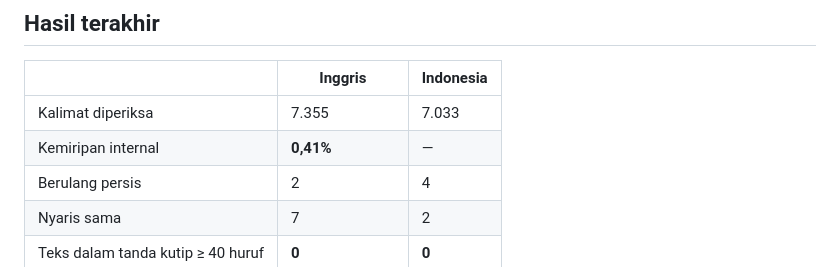
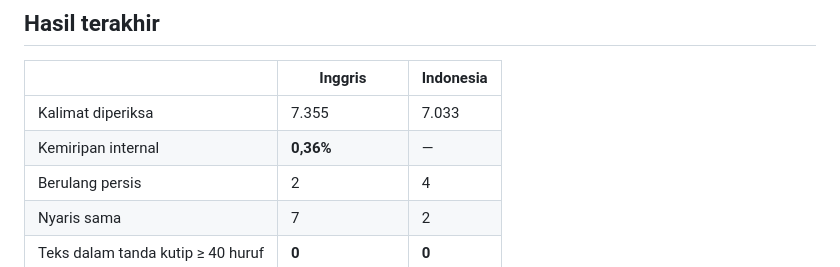
Before and after one commit to SetyoWisodo/SetyoWisodo, a Markdown page: tools/plagiarism/README.md, the part around the change. GitHub-like rendering.

Commit message:
Perbarui angka skor: kemiripan internal 0,36%, 374.949 kata
Co-authored-by: arena-agent <297053741+arena-agent@users.noreply.github.com>

```diff
--- a/tools/plagiarism/README.md
+++ b/tools/plagiarism/README.md
@@ -94,7 +94,7 @@ baku yang sama (*"five consecutive failed rainy seasons"*).
 | | Inggris | Indonesia |
 |---|---|---|
 | Kalimat diperiksa | 7.355 | 7.033 |
-| Kemiripan internal | **0,41%** | — |
+| Kemiripan internal | **0,36%** | — |
 | Berulang persis | 2 | 4 |
 | Nyaris sama | 7 | 2 |
 | Teks dalam tanda kutip ≥ 40 huruf | **0** | **0** |
```
Also changed, not shown: PLAGIASI.md (+5 -5 lines).
